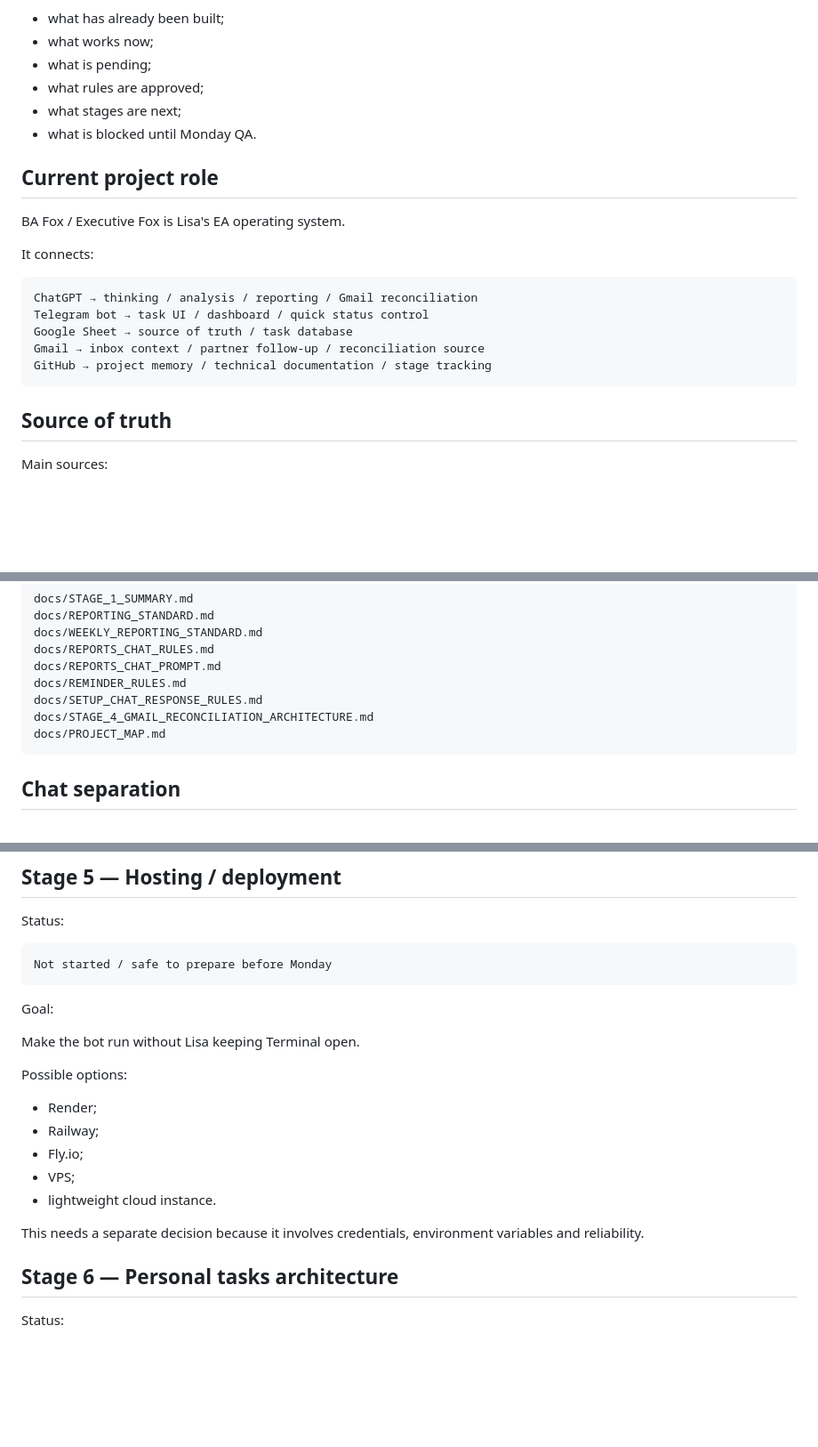
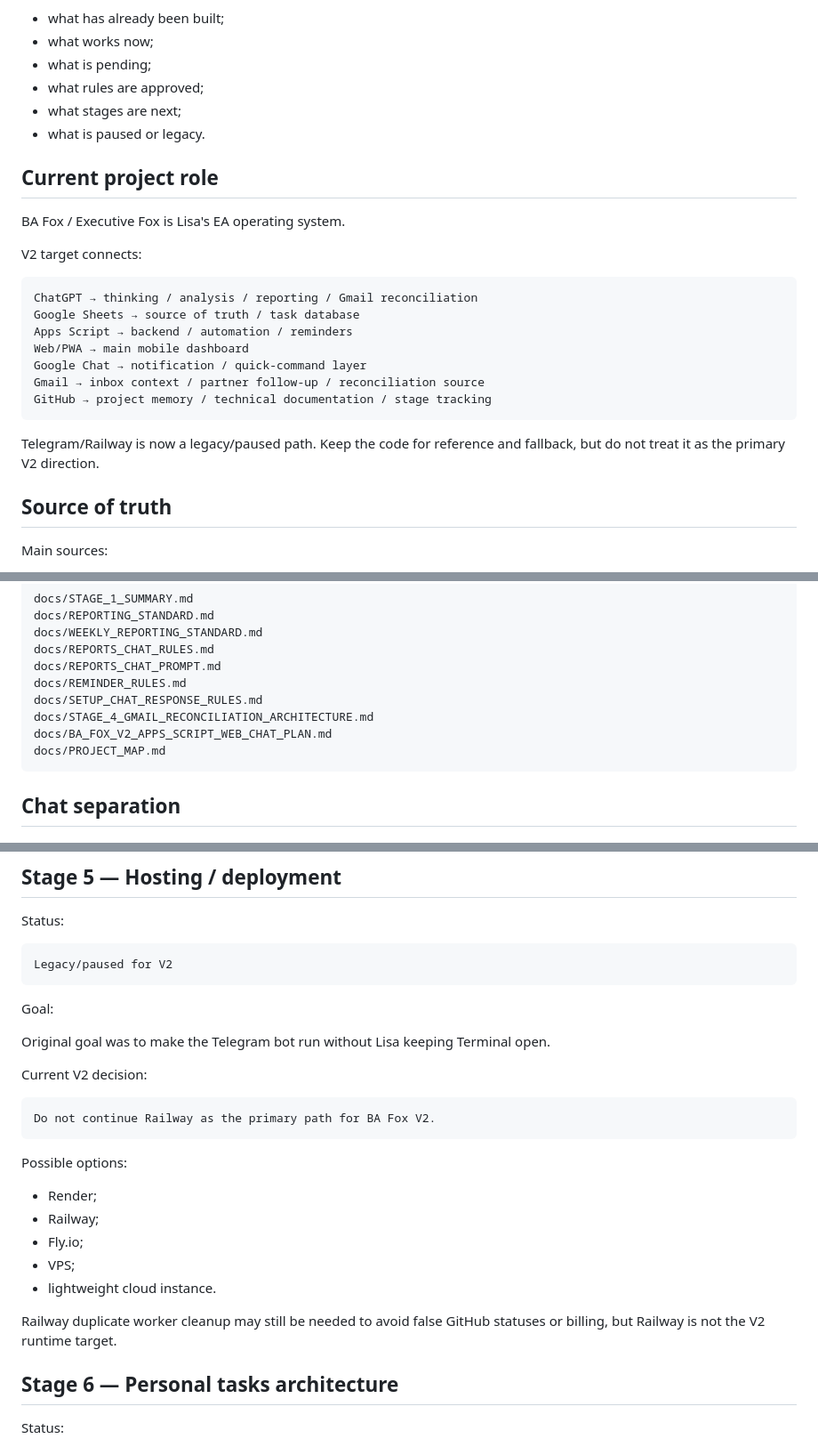
Before and after one commit to 79kqtc2xbf-jpg/ba-fox-control-center, a Markdown page: docs/PROJECT_MAP.md, 3 parts joined by grey strips. Shown at 89% size. Rendered like a GitHub page; blank space fills up the shorter version.

````diff
--- a/docs/PROJECT_MAP.md
+++ b/docs/PROJECT_MAP.md
@@ -11,21 +11,25 @@ It shows:
 - what is pending;
 - what rules are approved;
 - what stages are next;
-- what is blocked until Monday QA.
+- what is paused or legacy.
 
 ## Current project role
 
 BA Fox / Executive Fox is Lisa's EA operating system.
 
-It connects:
+V2 target connects:
 
 ```text
 ChatGPT → thinking / analysis / reporting / Gmail reconciliation
-Telegram bot → task UI / dashboard / quick status control
-Google Sheet → source of truth / task database
+Google Sheets → source of truth / task database
+Apps Script → backend / automation / reminders
+Web/PWA → main mobile dashboard
+Google Chat → notification / quick-command layer
 Gmail → inbox context / partner follow-up / reconciliation source
 GitHub → project memory / technical documentation / stage tracking
 ```
+
+Telegram/Railway is now a legacy/paused path. Keep the code for reference and fallback, but do not treat it as the primary V2 direction.
 
 ## Source of truth
 
@@ -48,6 +52,7 @@ docs/REPORTS_CHAT_PROMPT.md
 docs/REMINDER_RULES.md
 docs/SETUP_CHAT_RESPONSE_RULES.md
 docs/STAGE_4_GMAIL_RECONCILIATION_ARCHITECTURE.md
+docs/BA_FOX_V2_APPS_SCRIPT_WEB_CHAT_PLAN.md
 docs/PROJECT_MAP.md
 ```
 
@@ -302,12 +343,18 @@ MVP behavior:
 Status:
 
 ```text
-Not started / safe to prepare before Monday
+Legacy/paused for V2
 ```
 
 Goal:
 
-Make the bot run without Lisa keeping Terminal open.
+Original goal was to make the Telegram bot run without Lisa keeping Terminal open.
+
+Current V2 decision:
+
+```text
+Do not continue Railway as the primary path for BA Fox V2.
+```
 
 Possible options:
 
@@ -317,7 +364,7 @@ Possible options:
 - VPS;
 - lightweight cloud instance.
 
-This needs a separate decision because it involves credentials, environment variables and reliability.
+Railway duplicate worker cleanup may still be needed to avoid false GitHub statuses or billing, but Railway is not the V2 runtime target.
 
 ## Stage 6 — Personal tasks architecture
 
````
Also changed, not shown: other parts of docs/PROJECT_MAP.md (+51 -14 lines), docs/BA_FOX_V2_APPS_SCRIPT_WEB_CHAT_PLAN.md (added, +450 -0 lines).
